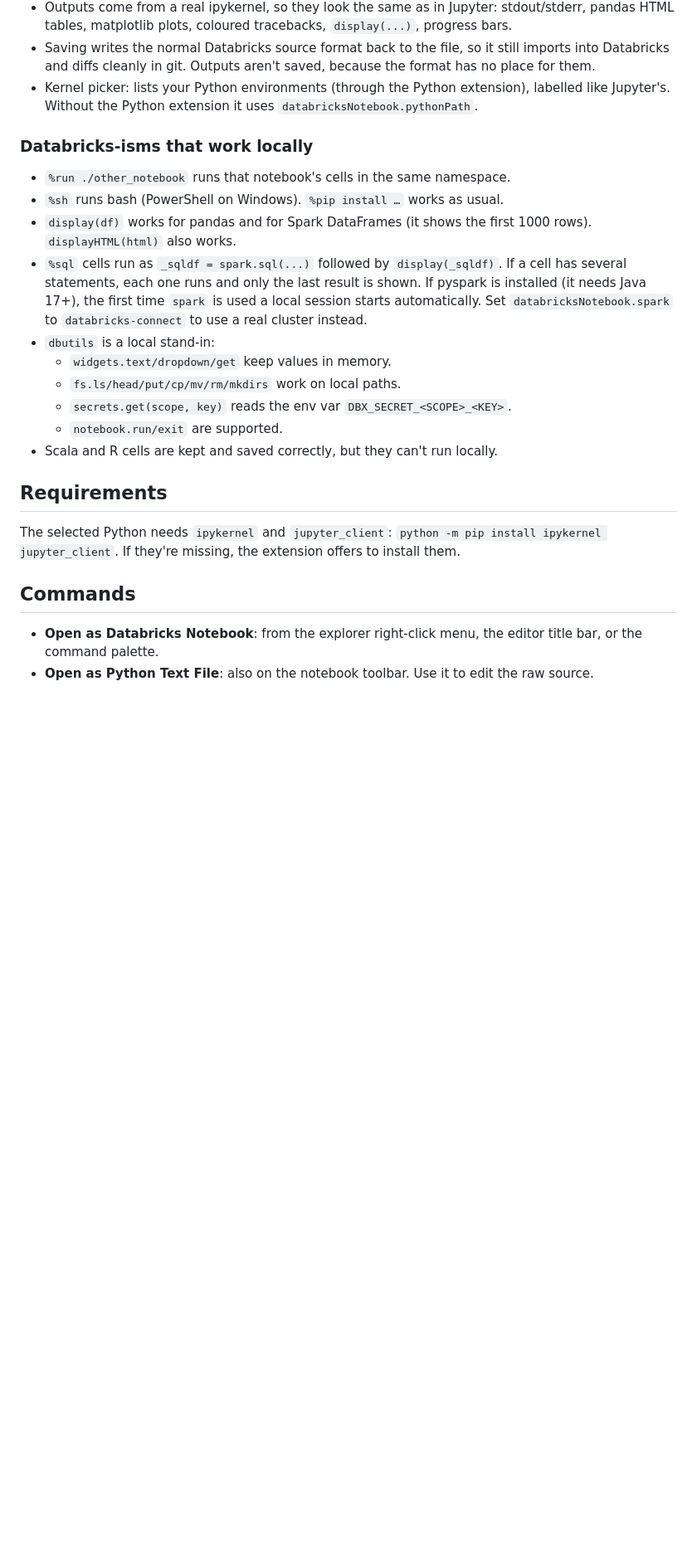
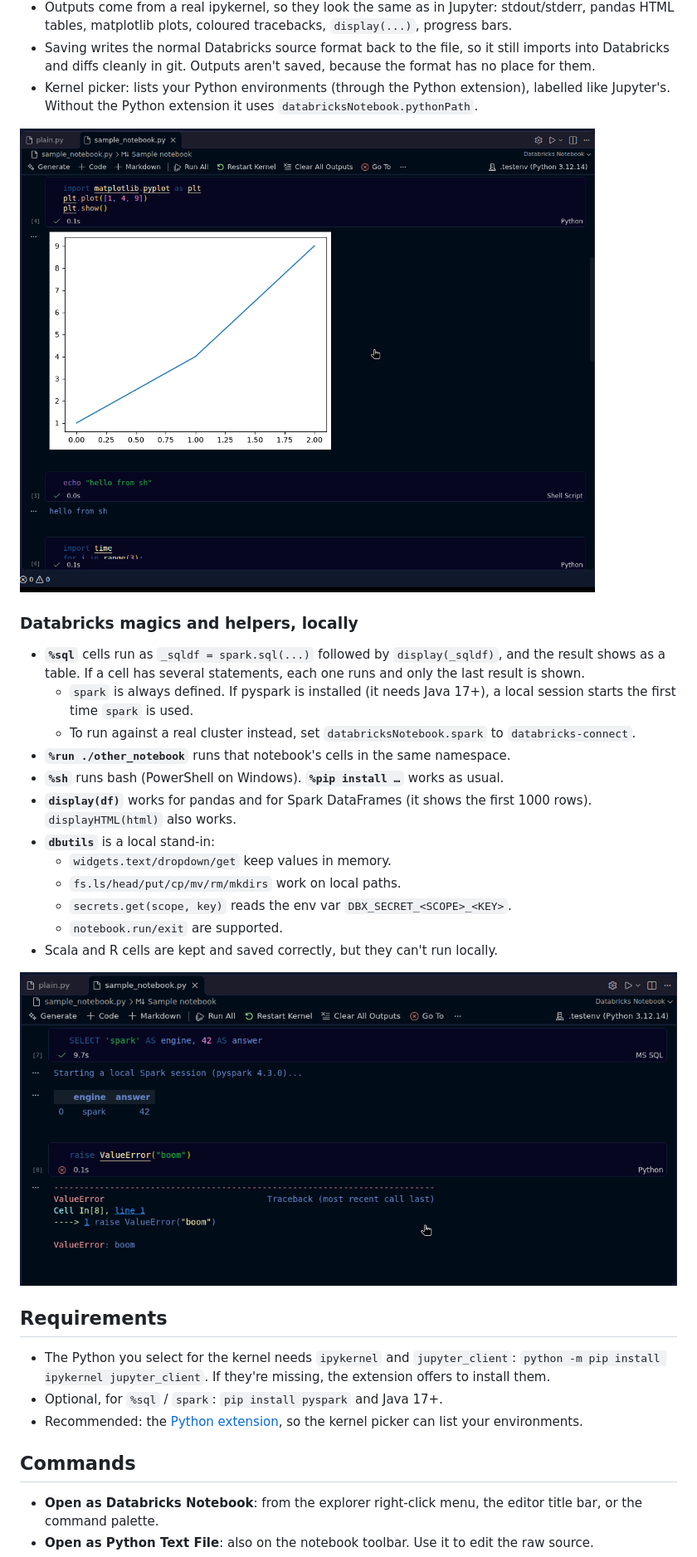
Before and after one commit to MarthinusBosman/databricks-notebooks, a Markdown page: README.md, the part around one of its changes. Shown at 83% size. GitHub-like rendering; pictures changed too: docs/plot-and-shell.png (added), docs/sql.png (added); blank space fills up the shorter version.

```diff
--- a/README.md
+++ b/README.md
@@ -11,23 +13,33 @@ Opens Databricks source notebooks — `.py` files whose first line is `# Databri
 - Saving writes the normal Databricks source format back to the file, so it still imports into Databricks and diffs cleanly in git. Outputs aren't saved, because the format has no place for them.
 - Kernel picker: lists your Python environments (through the Python extension), labelled like Jupyter's. Without the Python extension it uses `databricksNotebook.pythonPath`.
 
-### Databricks-isms that work locally
-- `%run ./other_notebook` runs that notebook's cells in the same namespace.
-- `%sh` runs bash (PowerShell on Windows). `%pip install …` works as usual.
-- `display(df)` works for pandas and for Spark DataFrames (it shows the first 1000 rows). `displayHTML(html)` also works.
-- `%sql` cells run as `_sqldf = spark.sql(...)` followed by `display(_sqldf)`. If a cell has several statements, each one runs and only the last result is shown. If pyspark is installed (it needs Java 17+), the first time `spark` is used a local session starts automatically. Set `databricksNotebook.spark` to `databricks-connect` to use a real cluster instead.
-- `dbutils` is a local stand-in:
+![Inline matplotlib plot and a %sh cell](docs/plot-and-shell.png)
+
+### Databricks magics and helpers, locally
+
+- **`%sql`** cells run as `_sqldf = spark.sql(...)` followed by `display(_sqldf)`, and the result shows as a table. If a cell has several statements, each one runs and only the last result is shown.
+  - `spark` is always defined. If pyspark is installed (it needs Java 17+), a local session starts the first time `spark` is used.
+  - To run against a real cluster instead, set `databricksNotebook.spark` to `databricks-connect`.
+- **`%run ./other_notebook`** runs that notebook's cells in the same namespace.
+- **`%sh`** runs bash (PowerShell on Windows). **`%pip install …`** works as usual.
+- **`display(df)`** works for pandas and for Spark DataFrames (it shows the first 1000 rows). `displayHTML(html)` also works.
+- **`dbutils`** is a local stand-in:
   - `widgets.text/dropdown/get` keep values in memory.
   - `fs.ls/head/put/cp/mv/rm/mkdirs` work on local paths.
   - `secrets.get(scope, key)` reads the env var `DBX_SECRET_<SCOPE>_<KEY>`.
   - `notebook.run/exit` are supported.
 - Scala and R cells are kept and saved correctly, but they can't run locally.
 
+![A %sql cell rendered as a table](docs/sql.png)
+
 ## Requirements
-The selected Python needs `ipykernel` and `jupyter_client`:
-`python -m pip install ipykernel jupyter_client`. If they're missing, the extension offers to install them.
+
+- The Python you select for the kernel needs `ipykernel` and `jupyter_client`: `python -m pip install ipykernel jupyter_client`. If they're missing, the extension offers to install them.
+- Optional, for `%sql` / `spark`: `pip install pyspark` and Java 17+.
+- Recommended: the [Python extension](https://marketplace.visualstudio.com/items?itemName=ms-python.python), so the kernel picker can list your environments.
 
 ## Commands
+
 - **Open as Databricks Notebook**: from the explorer right-click menu, the editor title bar, or the command palette.
 - **Open as Python Text File**: also on the notebook toolbar. Use it to edit the raw source.
 - **Restart Kernel**: also on the notebook toolbar.
```
Also changed, not shown: other parts of README.md (+16 -6 lines), CHANGELOG.md (added, +10 -0 lines), docs/notebook.png (added), images/icon.png (added), 7 other files.
